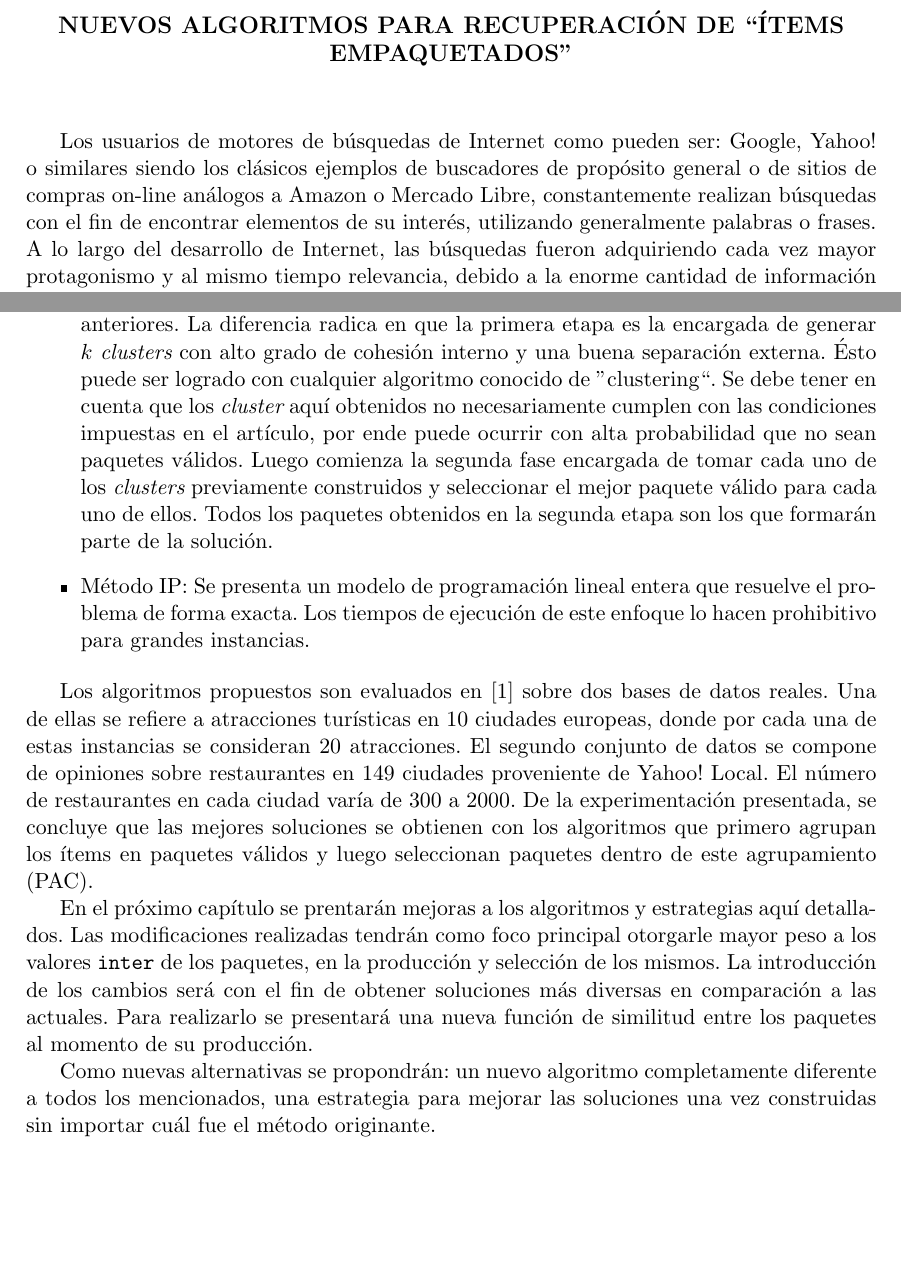
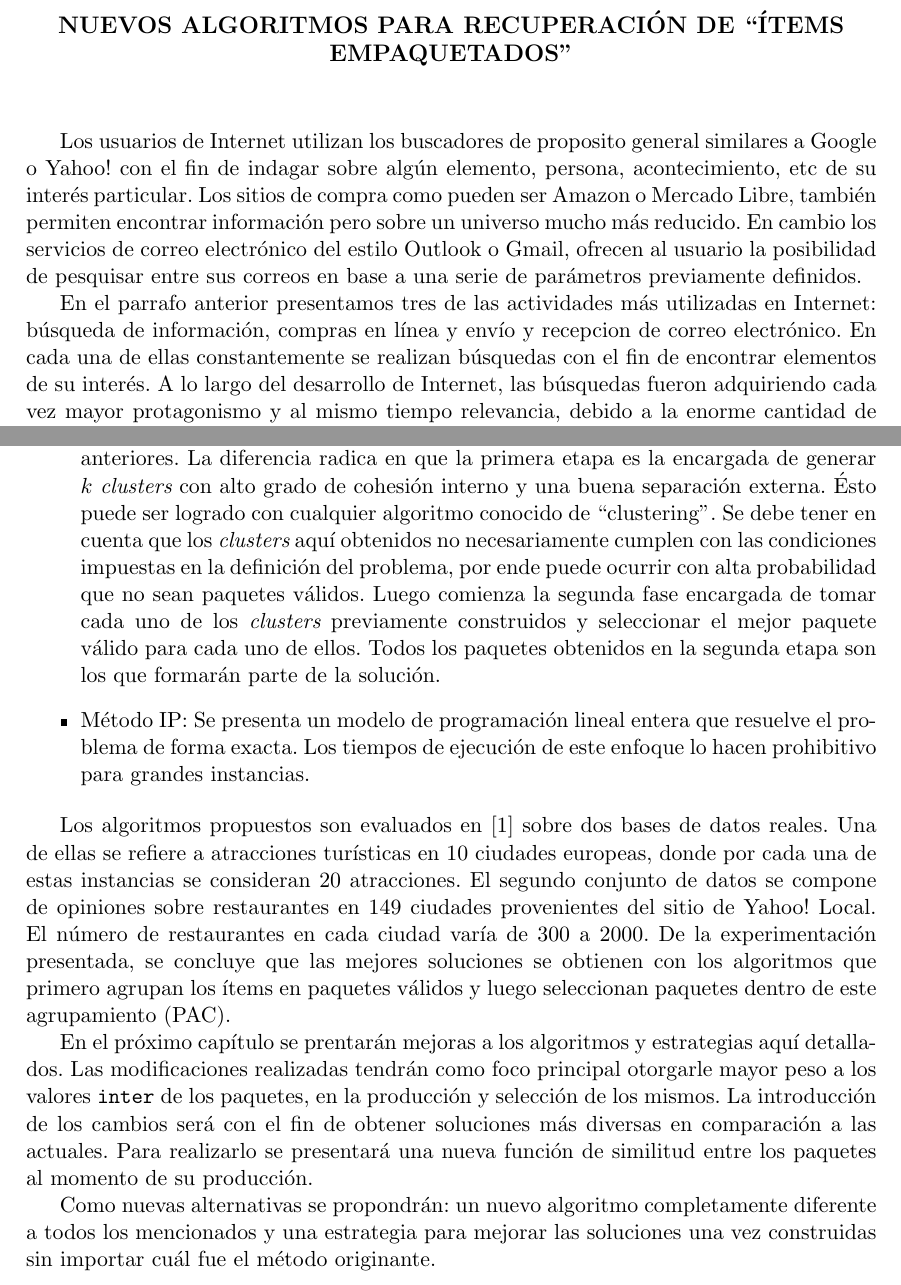
Before and after one commit to juanknebel/tesis-jaks, a LaTeX thesis (informe/tesis.tex, which reads informe/abs_esp.tex, informe/trabajos-previos.tex): two parts of pages 1 and 12 of 47 before the commit and two parts of pages 1 and 13 of 48 after it, joined at a grey line, cut so that both start at the same text, the shorter picture padded with empty space. Compiled offline with pdfLaTeX.

Commit message:
informe. correciones varias

```diff
--- a/informe/abs_esp.tex
+++ b/informe/abs_esp.tex
@@ -6,7 +6,9 @@
 
 \noindent
 
-Los usuarios de motores de búsquedas de Internet como pueden ser: Google, Yahoo! o similares siendo los clásicos ejemplos de buscadores de propósito general o de sitios de compras on-line análogos a Amazon o Mercado Libre, constantemente realizan búsquedas con el fin de encontrar elementos de su interés, utilizando generalmente palabras o frases. A lo largo del desarrollo de Internet, las búsquedas fueron adquiriendo cada vez mayor protagonismo y al mismo tiempo relevancia, debido a la enorme cantidad de información que día a día se almacena en los distintos servidores del planeta.
+Los usuarios de Internet utilizan los buscadores de proposito general similares a Google o Yahoo! con el fin de indagar sobre algún elemento, persona, acontecimiento, etc de su interés particular. Los sitios de compra como pueden ser Amazon o Mercado Libre, también permiten encontrar información pero sobre un universo mucho más reducido. En cambio los servicios de correo electrónico del estilo Outlook o Gmail, ofrecen al usuario la posibilidad de pesquisar entre sus correos en base a una serie de parámetros previamente definidos.
+
+En el parrafo anterior presentamos tres de las actividades más utilizadas en Internet: búsqueda de información, compras en línea y envío y recepcion de correo electrónico. En cada una de ellas constantemente se realizan búsquedas con el fin de encontrar elementos de su interés. A lo largo del desarrollo de Internet, las búsquedas fueron adquiriendo cada vez mayor protagonismo y al mismo tiempo relevancia, debido a la enorme cantidad de información que día a día se almacena en los distintos servidores del planeta.
 
 Las búsquedas tradicionales ofrecen soluciones que únicamente tienen en cuenta un atributo de los elementos y no la relación de éstos con el resto del universo. Las mismas suelen ofrecer una lista ordenada de resultados relacionados con el criterio de búsqueda utilizado, dejando al usuario el trabajo de analizar las similitudes o no entre todos los resultados.
 
--- a/informe/trabajos-previos.tex
+++ b/informe/trabajos-previos.tex
@@ -20,14 +20,14 @@ Anteriormente se mencionó que los autores dividieron el problema en dos etapas.
 
 Como resultado de la forma en que las soluciones son generadas en las heurísticas del tipo {\em Produce and choose} (construir una cantidad suficiente de paquetes y luego seleccionar un subconjunto de éstos), es de esperar que las soluciones generadas se enfoquen más en valorar la parte intra-paquete que la inter-paquete.
 
-\item {\em Cluster and Pick} (CAP): Sigue un esquema de dos fases al igual que las propuestas anteriores. La diferencia radica en que la primera etapa es la encargada de generar $k$ {\em clusters} con alto grado de cohesión interno y una buena separación externa. Ésto puede ser logrado con cualquier algoritmo conocido de ''clustering``. Se debe tener en cuenta que los {\em cluster} aquí obtenidos no necesariamente cumplen con las condiciones impuestas en el artículo, por ende puede ocurrir con alta probabilidad que no sean paquetes válidos. Luego comienza la segunda fase encargada de tomar cada uno de los {\em clusters} previamente construidos y seleccionar el mejor paquete válido para cada uno de ellos. Todos los paquetes obtenidos en la segunda etapa son los que formarán parte de la solución.
+\item {\em Cluster and Pick} (CAP): Sigue un esquema de dos fases al igual que las propuestas anteriores. La diferencia radica en que la primera etapa es la encargada de generar $k$ {\em clusters} con alto grado de cohesión interno y una buena separación externa. Ésto puede ser logrado con cualquier algoritmo conocido de ``clustering''. Se debe tener en cuenta que los {\em clusters} aquí obtenidos no necesariamente cumplen con las condiciones impuestas en la definición del problema, por ende puede ocurrir con alta probabilidad que no sean paquetes válidos. Luego comienza la segunda fase encargada de tomar cada uno de los {\em clusters} previamente construidos y seleccionar el mejor paquete válido para cada uno de ellos. Todos los paquetes obtenidos en la segunda etapa son los que formarán parte de la solución.
 
 \item Método IP: Se presenta un modelo de programación lineal entera que resuelve el problema de forma exacta. Los tiempos de ejecución de este enfoque lo hacen prohibitivo para grandes instancias.
 
 \end{itemize}
 
-Los algoritmos propuestos son evaluados en \cite{journals/tkde/Amer-YahiaBCFMZ14} sobre dos bases de datos reales. Una de ellas se refiere a atracciones turísticas en 10 ciudades europeas, donde por cada una de estas instancias se consideran 20 atracciones. El segundo conjunto de datos se compone de opiniones sobre restaurantes en 149 ciudades proveniente de Yahoo! Local. El número de restaurantes en cada ciudad varía de 300 a 2000. De la experimentación presentada, se concluye que las mejores soluciones se obtienen con los algoritmos que primero agrupan los ítems en paquetes válidos y luego seleccionan paquetes dentro de este agrupamiento (PAC).
+Los algoritmos propuestos son evaluados en \cite{journals/tkde/Amer-YahiaBCFMZ14} sobre dos bases de datos reales. Una de ellas se refiere a atracciones turísticas en 10 ciudades europeas, donde por cada una de estas instancias se consideran 20 atracciones. El segundo conjunto de datos se compone de opiniones sobre restaurantes en 149 ciudades provenientes del sitio de Yahoo! Local. El número de restaurantes en cada ciudad varía de 300 a 2000. De la experimentación presentada, se concluye que las mejores soluciones se obtienen con los algoritmos que primero agrupan los ítems en paquetes válidos y luego seleccionan paquetes dentro de este agrupamiento (PAC).
 
 En el próximo capítulo se prentarán mejoras a los algoritmos y estrategias aquí detallados. Las modificaciones realizadas tendrán como foco principal otorgarle mayor peso a los valores \texttt{inter} de los paquetes, en la producción y selección de los mismos. La introducción de los cambios será con el fin de obtener soluciones más diversas en comparación a las actuales. Para realizarlo se presentará una nueva función de similitud entre los paquetes al momento de su producción.
 
-Como nuevas alternativas se propondrán: un nuevo algoritmo completamente diferente a todos los mencionados, una estrategia para mejorar las soluciones una vez construidas sin importar cuál fue el método originante.
+Como nuevas alternativas se propondrán: un nuevo algoritmo completamente diferente a todos los mencionados y una estrategia para mejorar las soluciones una vez construidas sin importar cuál fue el método originante.
```
Also changed, not shown: informe/conclusiones.tex (+5 -1 lines), informe/tesis.tex (+1 -1 lines), informe/abs_esp.tex (6 more changed lines), informe/trabajos-previos.tex (10 more changed lines).
